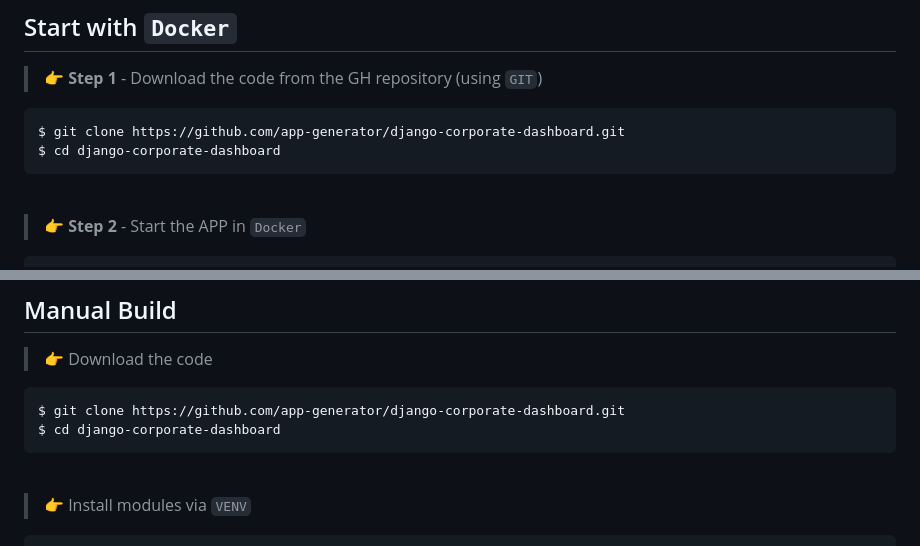
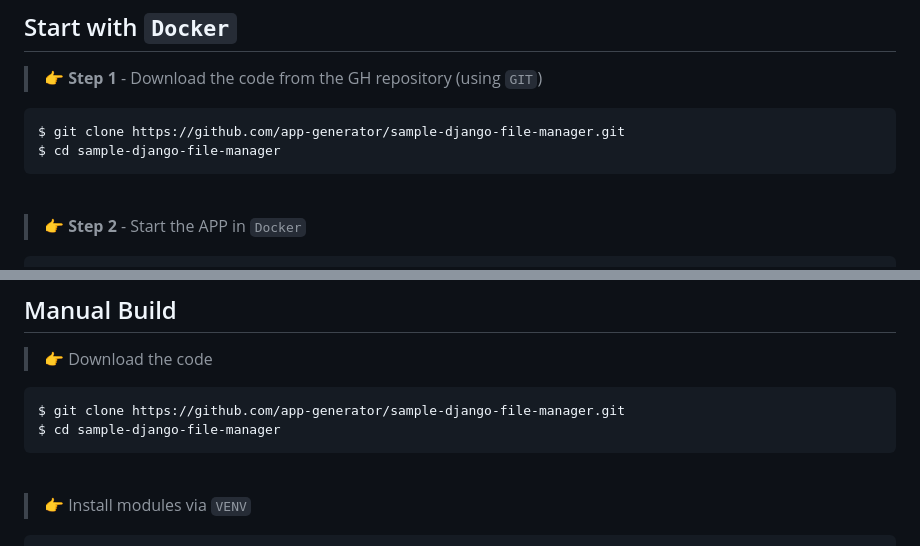
Before and after one commit to app-generator/sample-django-file-manager, a Markdown page: README.md, 2 parts joined by grey strips. Rendered like a GitHub page.

````diff
--- a/README.md
+++ b/README.md
@@ -57,8 +57,8 @@ The UI will provide a `left`, `right` view, using a pattern similar to Windows F
 > 👉 **Step 1** - Download the code from the GH repository (using `GIT`)
 
 ```bash
-$ git clone https://github.com/app-generator/django-corporate-dashboard.git
-$ cd django-corporate-dashboard
+$ git clone https://github.com/app-generator/sample-django-file-manager.git
+$ cd sample-django-file-manager
 ```
 
 <br />
@@ -79,8 +79,8 @@ Visit `http://localhost:5085` in your browser. The app should be up & running.
 > 👉 Download the code
 
 ```bash
-$ git clone https://github.com/app-generator/django-corporate-dashboard.git
-$ cd django-corporate-dashboard
+$ git clone https://github.com/app-generator/sample-django-file-manager.git
+$ cd sample-django-file-manager
 ```
 
 <br />
````
